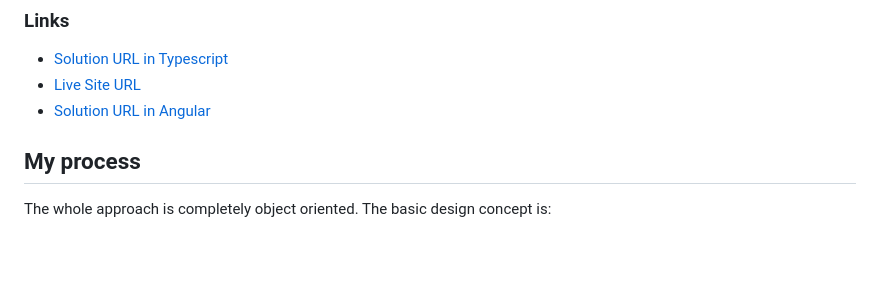
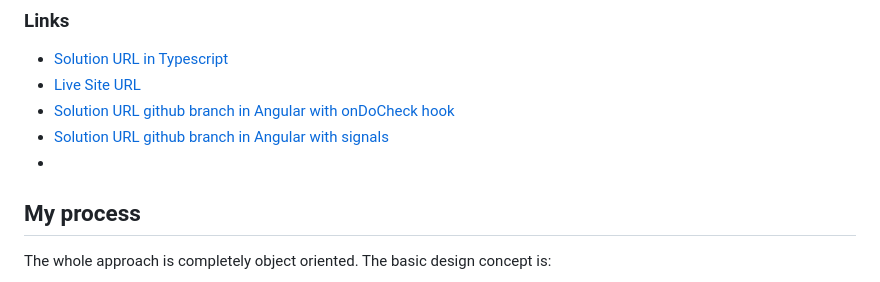
Before and after one commit to Thanos-M11/job-listing-typescript, a Markdown page: README.md, the part around the change. Rendered like a GitHub page; blank space fills up the shorter version.

```diff
--- a/README.md
+++ b/README.md
@@ -47,7 +47,9 @@ Users are able to:
 
 - [Solution URL in Typescript](https://github.com/Thanos-M11/job-listing-typescript)
 - [Live Site URL](https://thanos-m11.github.io/job-listing-typescript/)
-- [Solution URL in Angular](https://github.com/Thanos-M11/angular-job-listing)
+- [Solution URL github branch in Angular with onDoCheck hook](https://github.com/Thanos-M11/angular-job-listing)
+- [Solution URL github branch in Angular with signals](https://github.com/Thanos-M11/angular-job-listing/tree/with-signals)
+-
 
 ## My process
 
```
